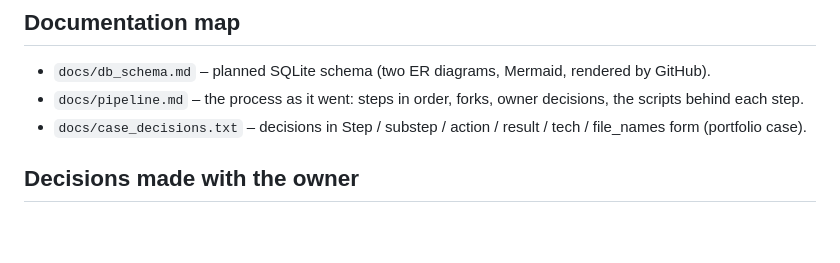
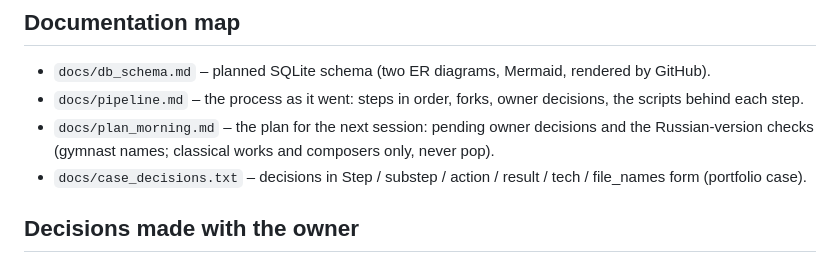
Before and after one commit to BorisenkoAnna1193/rg-music-catalog, a Markdown page: CLAUDE.md, the part around the change. GitHub-like rendering; blank space fills up the shorter version.

```diff
--- a/CLAUDE.md
+++ b/CLAUDE.md
@@ -83,6 +83,8 @@ The owner talks in Russian; code, comments, README and commit messages are in En
 ## Documentation map
 - `docs/db_schema.md` – planned SQLite schema (two ER diagrams, Mermaid, rendered by GitHub).
 - `docs/pipeline.md` – the process as it went: steps in order, forks, owner decisions, the scripts behind each step.
+- `docs/plan_morning.md` – the plan for the next session: pending owner decisions and the Russian-version checks
+  (gymnast names; classical works and composers only, never pop).
 - `docs/case_decisions.txt` – decisions in Step / substep / action / result / tech / file_names form (portfolio case).
 
 ## Decisions made with the owner
```
Also changed, not shown: docs/plan_morning.md (added, +48 -0 lines).
